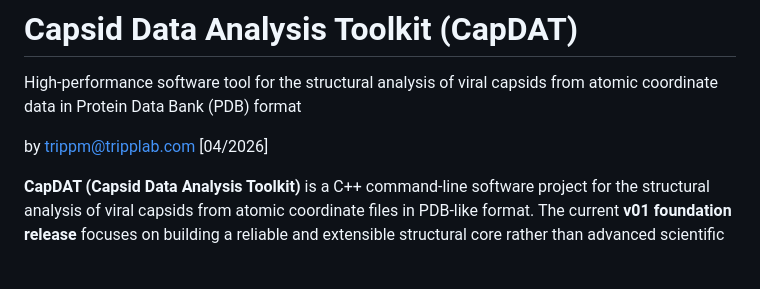
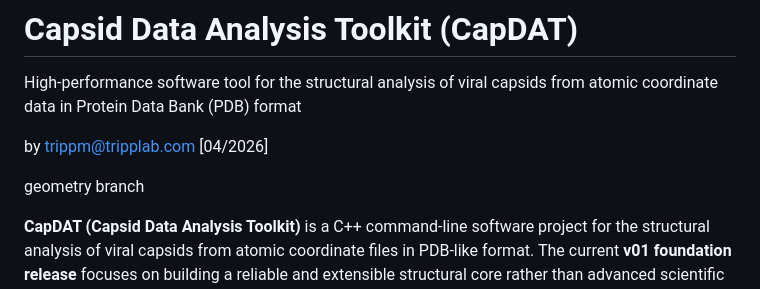
Before and after one commit to tripplab/CapDAT, a Markdown page: README.md, the part around the change. Drawn GitHub-style; blank space fills up the shorter version.

```diff
--- a/README.md
+++ b/README.md
@@ -2,6 +2,8 @@
 High-performance software tool for the structural analysis of viral capsids from atomic coordinate data in Protein Data Bank (PDB) format
 
 by trippm@tripplab.com [04/2026]
+
+geometry branch
 
 **CapDAT (Capsid Data Analysis Toolkit)** is a C++ command-line software project for the structural analysis of viral capsids from atomic coordinate files in PDB-like format. The current **v01 foundation release** focuses on building a reliable and extensible structural core rather than advanced scientific analysis. Its main purpose is to read an input structure file, parse atomic coordinate records, filter the content so that only capsid protein atoms are retained internally, reconstruct the molecular hierarchy, and report summary statistics about the parsed assembly.
 
```
